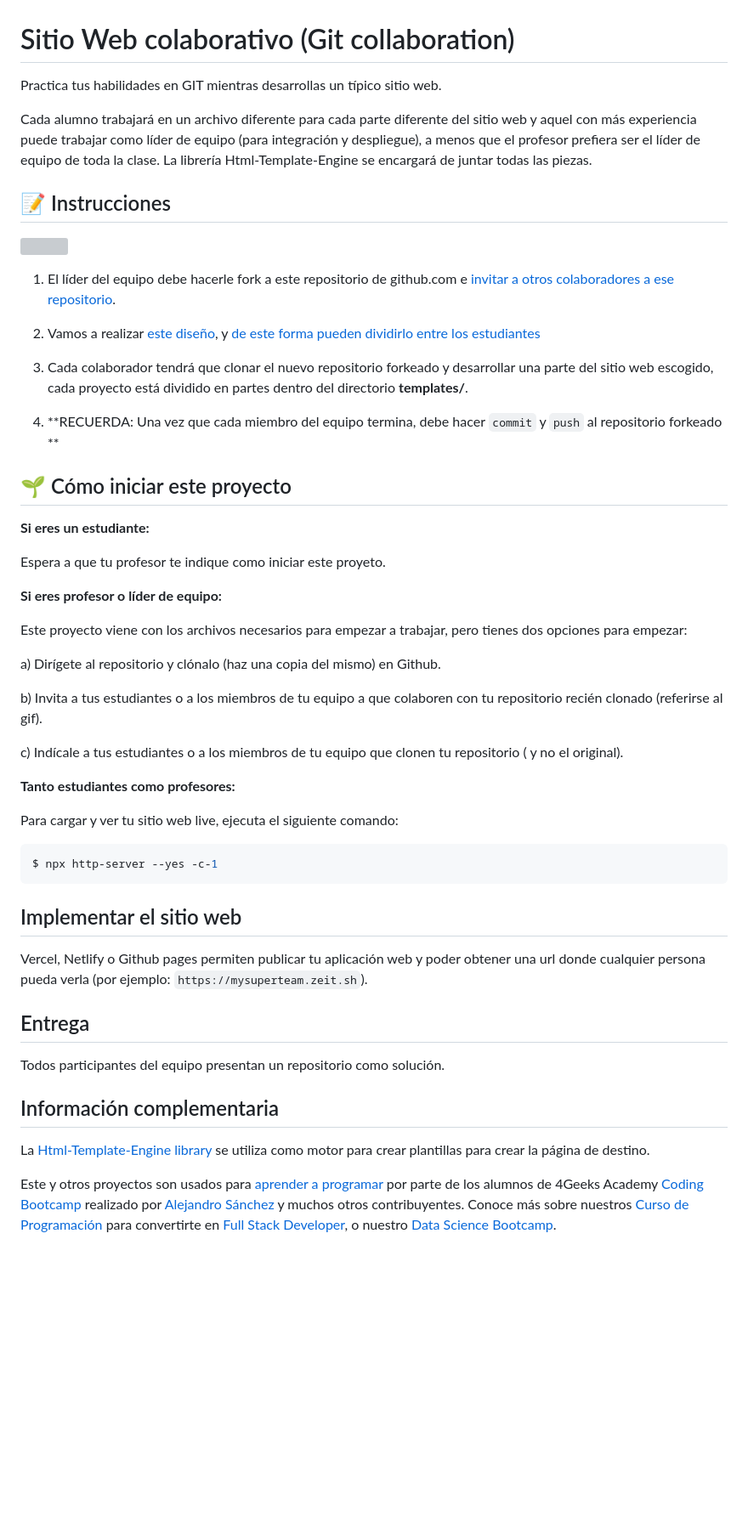
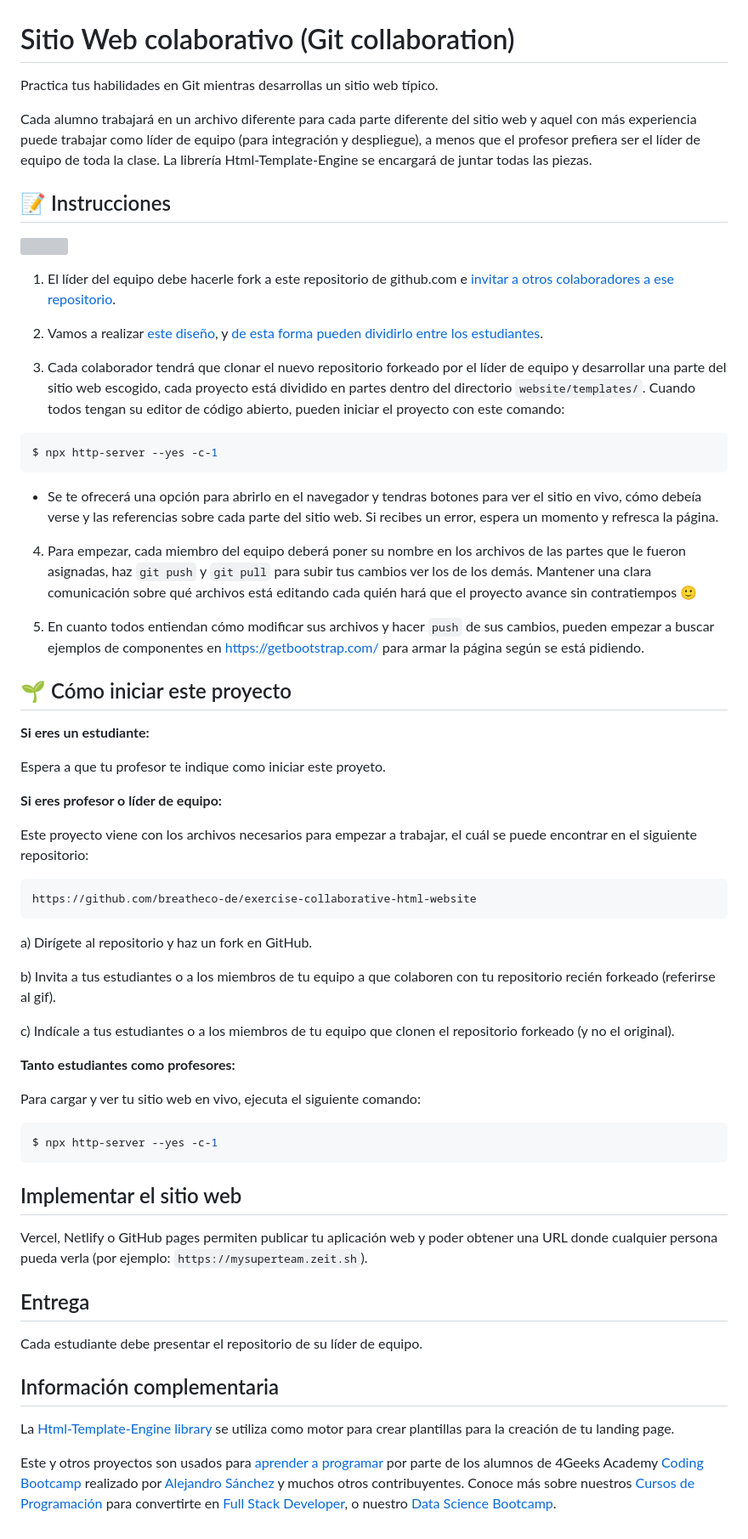
Before and after one commit to breatheco-de/exercise-collaborative-html-website, a Markdown page: README.es.md, the part around the change. Shown at 85% size. GitHub-like rendering; blank space fills up the shorter version; grey boxes are pictures that could not be loaded.

````diff
--- a/README.es.md
+++ b/README.es.md
@@ -1,6 +1,6 @@
 # Sitio Web colaborativo (Git collaboration)
 
-Practica tus habilidades en GIT mientras desarrollas un típico sitio web.
+Practica tus habilidades en Git mientras desarrollas un sitio web típico.
 
 Cada alumno trabajará en un archivo diferente para cada parte diferente del sitio web y aquel con más experiencia puede trabajar como líder de equipo (para integración y despliegue), a menos que el profesor prefiera ser el líder de equipo de toda la clase. La librería Html-Template-Engine se encargará de juntar todas las piezas.
 
@@ -11,14 +11,21 @@ Cada alumno trabajará en un archivo diferente para cada parte diferente del sit
 
 1. El líder del equipo debe hacerle fork a este repositorio de github.com e [invitar a otros colaboradores a ese repositorio](https://github.com/breatheco-de/exercise-git-collabration/blob/master/iOBmU5zYqA.gif).
 
-2. Vamos a realizar [este diseño](https://raw.githubusercontent.com/breatheco-de/exercise-collaborative-html-website/master/website1/designs/thumb.jpg), y [de este forma pueden dividirlo entre los estudiantes](https://github.com/breatheco-de/exercise-collaborative-html-website/blob/master/website1/designs/guide.jpg?raw=true)
+2. Vamos a realizar [este diseño](https://raw.githubusercontent.com/breatheco-de/exercise-collaborative-html-website/master/website1/designs/thumb.jpg), y [de esta forma pueden dividirlo entre los estudiantes](https://github.com/breatheco-de/exercise-collaborative-html-website/blob/master/website1/designs/guide.jpg?raw=true).
 
-3. Cada colaborador tendrá que clonar el nuevo repositorio forkeado y desarrollar una parte del sitio web escogido, cada proyecto está dividido en partes dentro del directorio **templates/**.
+3. Cada colaborador tendrá que clonar el nuevo repositorio forkeado por el líder de equipo y desarrollar una parte del sitio web escogido, cada proyecto está dividido en partes dentro del directorio `website/templates/`. Cuando todos tengan su editor de código abierto, pueden iniciar el proyecto con este comando:
 
-4. **RECUERDA: Una vez que cada miembro del equipo termina, debe hacer `commit` y `push` al repositorio forkeado **
+```bash
+$ npx http-server --yes -c-1
+```
 
-## 🌱  Cómo iniciar este proyecto
++ Se te ofrecerá una opción para abrirlo en el navegador y tendras botones para ver el sitio en vivo, cómo debeía verse y las referencias sobre cada parte del sitio web. Si recibes un error, espera un momento y refresca la página.
 
+4. Para empezar, cada miembro del equipo deberá poner su nombre en los archivos de las partes que le fueron asignadas, haz `git push` y `git pull` para subir tus cambios ver los de los demás. Mantener una clara comunicación sobre qué archivos está editando cada quién hará que el proyecto avance sin contratiempos 🙂
+
+5. En cuanto todos entiendan cómo modificar sus archivos y hacer `push` de sus cambios, pueden empezar a buscar ejemplos de componentes en https://getbootstrap.com/ para armar la página según se está pidiendo.
+
+## 🌱 Cómo iniciar este proyecto
 
 **Si eres un estudiante:**
 
@@ -26,19 +33,21 @@ Espera a que tu profesor te indique como iniciar este proyeto.
 
 **Si eres profesor o líder de equipo:**
 
+Este proyecto viene con los archivos necesarios para empezar a trabajar, el cuál se puede encontrar en el siguiente repositorio:
 
-Este proyecto viene con los archivos necesarios para empezar a trabajar, pero tienes dos opciones para empezar:
+```text
+https://github.com/breatheco-de/exercise-collaborative-html-website
+```
 
-a) Dirígete al repositorio y clónalo (haz una copia del mismo) en Github.
+a) Dirígete al repositorio y haz un fork en GitHub.
 
+b) Invita a tus estudiantes o a los miembros de tu equipo a que colaboren con tu repositorio recién forkeado (referirse al gif).
 
-b) Invita a tus estudiantes o a los miembros de tu equipo a que colaboren con tu repositorio recién clonado (referirse al gif).
-
-c) Indícale a tus estudiantes o a los miembros de tu equipo que clonen tu repositorio ( y no el original).
+c) Indícale a tus estudiantes o a los miembros de tu equipo que clonen el repositorio forkeado (y no el original).
 
 **Tanto estudiantes como profesores:**
 
-Para cargar y ver tu sitio web live, ejecuta el siguiente comando:
+Para cargar y ver tu sitio web en vivo, ejecuta el siguiente comando:
 
 ```bash
 $ npx http-server --yes -c-1
@@ -46,13 +55,13 @@ $ npx http-server --yes -c-1
 
 ## Implementar el sitio web
 
-Vercel, Netlify o Github pages permiten publicar tu aplicación web y poder obtener una url donde cualquier persona pueda verla (por ejemplo: `https://mysuperteam.zeit.sh`).
+Vercel, Netlify o GitHub pages permiten publicar tu aplicación web y poder obtener una URL donde cualquier persona pueda verla (por ejemplo: `https://mysuperteam.zeit.sh`).
 
 ## Entrega
 
-Todos participantes del equipo presentan un repositorio como solución.
+Cada estudiante debe presentar el repositorio de su líder de equipo.
 
 ## Información complementaria
-La [Html-Template-Engine library](https://github.com/alesanchezr/html-template-engine) se utiliza como motor para crear plantillas para crear la página de destino.
+La [Html-Template-Engine library](https://github.com/alesanchezr/html-template-engine) se utiliza como motor para crear plantillas para la creación de tu landing page.
 
-Este y otros proyectos son usados para [aprender a programar](https://4geeksacademy.com/es/aprender-a-programar/aprender-a-programar-desde-cero) por parte de los alumnos de 4Geeks Academy [Coding Bootcamp](https://4geeksacademy.com/us/coding-bootcamp) realizado por [Alejandro Sánchez](https://twitter.com/alesanchezr) y muchos otros contribuyentes. Conoce más sobre nuestros [Curso de Programación](https://4geeksacademy.com/es/curso-de-programacion-desde-cero?lang=es) para convertirte en [Full Stack Developer](https://4geeksacademy.com/es/coding-bootcamps/desarrollador-full-stack/?lang=es), o nuestro [Data Science Bootcamp](https://4geeksacademy.com/es/coding-bootcamps/curso-datascience-machine-learning).
+Este y otros proyectos son usados para [aprender a programar](https://4geeksacademy.com/es/aprender-a-programar/aprender-a-programar-desde-cero) por parte de los alumnos de 4Geeks Academy [Coding Bootcamp](https://4geeksacademy.com/us/coding-bootcamp) realizado por [Alejandro Sánchez](https://twitter.com/alesanchezr) y muchos otros contribuyentes. Conoce más sobre nuestros [Cursos de Programación](https://4geeksacademy.com/es/curso-de-programacion-desde-cero?lang=es) para convertirte en [Full Stack Developer](https://4geeksacademy.com/es/coding-bootcamps/desarrollador-full-stack/?lang=es), o nuestro [Data Science Bootcamp](https://4geeksacademy.com/es/coding-bootcamps/curso-datascience-machine-learning).
````
